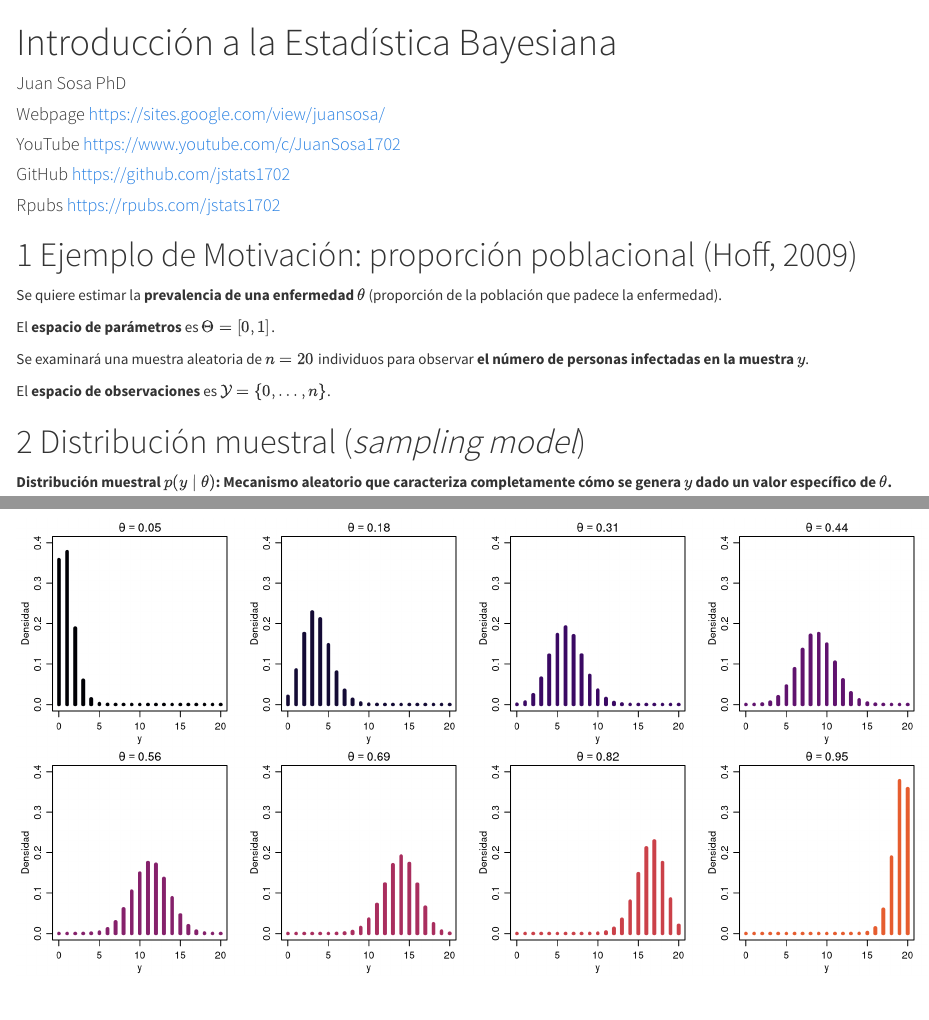
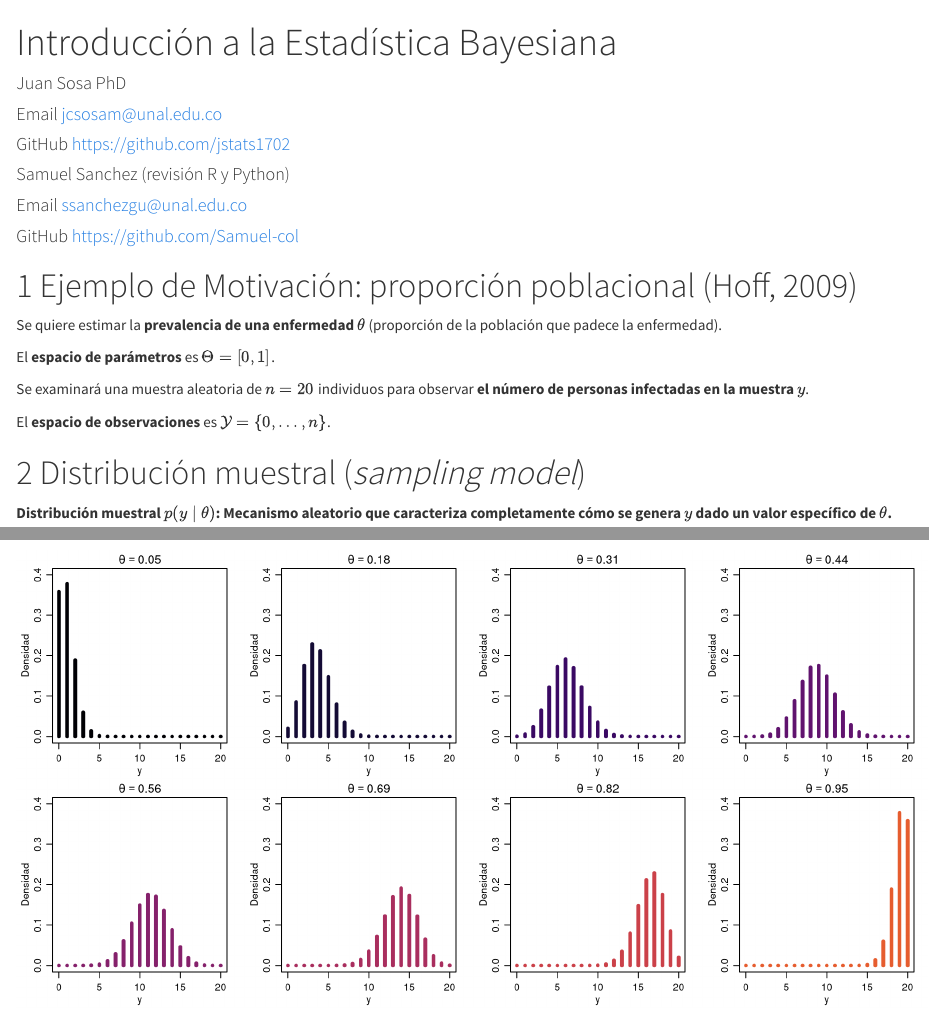
Before and after one commit to old-courses/unal-estadistica-bayesiana-2022-2, an R Markdown document (01-introduccion.Rmd): the page in a window 1100 px wide, from its top, and a second part further down, joined at a grey line. Rendered offline with R 4.5, knitr and Pandoc, with nearby package versions.

Commit message:
Add files via upload

```diff
--- a/01-introduccion.Rmd
+++ b/01-introduccion.Rmd
@@ -2,10 +2,11 @@
 title: "Introducción a la Estadística Bayesiana"
 author:
 - Juan Sosa PhD
-- Webpage https://sites.google.com/view/juansosa/
-- YouTube https://www.youtube.com/c/JuanSosa1702
+- Email   jcsosam@unal.edu.co
 - GitHub  https://github.com/jstats1702
-- Rpubs   https://rpubs.com/jstats1702
+- Samuel Sanchez (revisión R y Python)
+- Email   ssanchezgu@unal.edu.co
+- GitHub  https://github.com/Samuel-col
 date: ""
 output:
   html_document:
```
